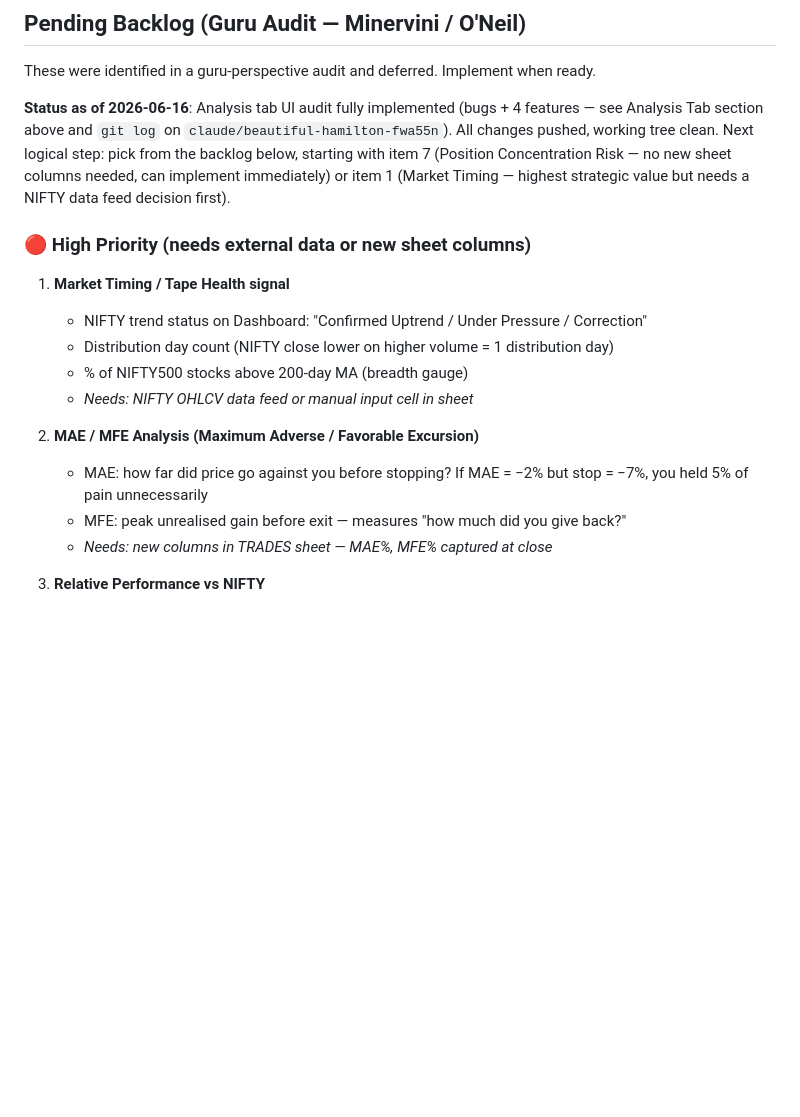
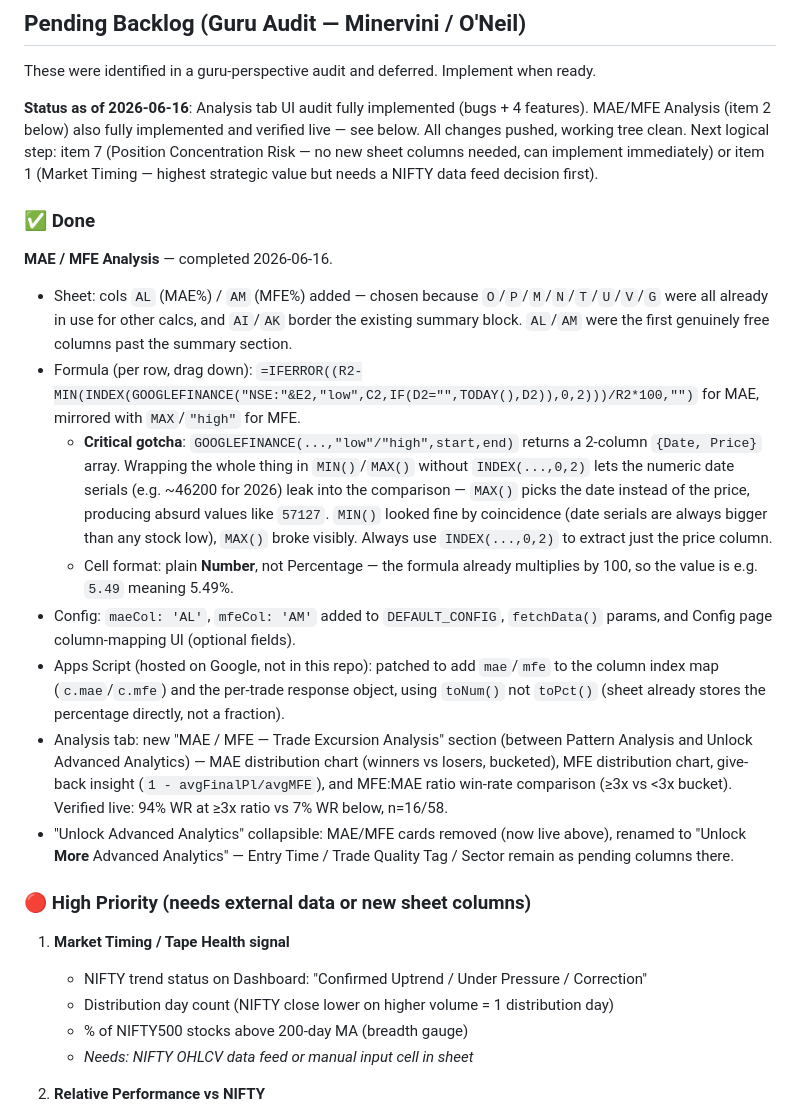
Before and after one commit to vaijayanth/TradingJournal, a Markdown page: CLAUDE.md, the part around the change. GitHub-like rendering; blank space fills up the shorter version.

Commit message:
Document completed MAE/MFE Analysis in CLAUDE.md
Captures the AL/AM column choice, the GOOGLEFINANCE INDEX(...,0,2)
gotcha (date serials leaking into MAX), Apps Script patch details,
and the verified live result (94% vs 7% WR split at MFE:MAE >=3x).

https://claude.ai/code/session_01KscvJVcY2s99tfkwdxvAPn

```diff
--- a/CLAUDE.md
+++ b/CLAUDE.md
@@ -292,7 +292,19 @@ Each watchlist item maps NSEFO columns using row indices 5–23 (0-based).
 
 These were identified in a guru-perspective audit and deferred. Implement when ready.
 
-**Status as of 2026-06-16**: Analysis tab UI audit fully implemented (bugs + 4 features — see Analysis Tab section above and `git log` on `claude/beautiful-hamilton-fwa55n`). All changes pushed, working tree clean. Next logical step: pick from the backlog below, starting with item 7 (Position Concentration Risk — no new sheet columns needed, can implement immediately) or item 1 (Market Timing — highest strategic value but needs a NIFTY data feed decision first).
+**Status as of 2026-06-16**: Analysis tab UI audit fully implemented (bugs + 4 features). MAE/MFE Analysis (item 2 below) also fully implemented and verified live — see below. All changes pushed, working tree clean. Next logical step: item 7 (Position Concentration Risk — no new sheet columns needed, can implement immediately) or item 1 (Market Timing — highest strategic value but needs a NIFTY data feed decision first).
+
+### ✅ Done
+
+**MAE / MFE Analysis** — completed 2026-06-16.
+- Sheet: cols `AL` (MAE%) / `AM` (MFE%) added — chosen because `O`/`P`/`M`/`N`/`T`/`U`/`V`/`G` were all already in use for other calcs, and `AI`/`AK` border the existing summary block. `AL`/`AM` were the first genuinely free columns past the summary section.
+- Formula (per row, drag down): `=IFERROR((R2-MIN(INDEX(GOOGLEFINANCE("NSE:"&E2,"low",C2,IF(D2="",TODAY(),D2)),0,2)))/R2*100,"")` for MAE, mirrored with `MAX`/`"high"` for MFE.
+  - **Critical gotcha**: `GOOGLEFINANCE(...,"low"/"high",start,end)` returns a 2-column `{Date, Price}` array. Wrapping the whole thing in `MIN()`/`MAX()` without `INDEX(...,0,2)` lets the numeric date serials (e.g. ~46200 for 2026) leak into the comparison — `MAX()` picks the date instead of the price, producing absurd values like `57127`. `MIN()` looked fine by coincidence (date serials are always bigger than any stock low), `MAX()` broke visibly. Always use `INDEX(...,0,2)` to extract just the price column.
+  - Cell format: plain **Number**, not Percentage — the formula already multiplies by 100, so the value is e.g. `5.49` meaning 5.49%.
+- Config: `maeCol: 'AL'`, `mfeCol: 'AM'` added to `DEFAULT_CONFIG`, `fetchData()` params, and Config page column-mapping UI (optional fields).
+- Apps Script (hosted on Google, not in this repo): patched to add `mae`/`mfe` to the column index map (`c.mae`/`c.mfe`) and the per-trade response object, using `toNum()` not `toPct()` (sheet already stores the percentage directly, not a fraction).
+- Analysis tab: new "MAE / MFE — Trade Excursion Analysis" section (between Pattern Analysis and Unlock Advanced Analytics) — MAE distribution chart (winners vs losers, bucketed), MFE distribution chart, give-back insight (`1 - avgFinalPl/avgMFE`), and MFE:MAE ratio win-rate comparison (≥3x vs <3x bucket). Verified live: 94% WR at ≥3x ratio vs 7% WR below, n=16/58.
+- "Unlock Advanced Analytics" collapsible: MAE/MFE cards removed (now live above), renamed to "Unlock **More** Advanced Analytics" — Entry Time / Trade Quality Tag / Sector remain as pending columns there.
 
 ### 🔴 High Priority (needs external data or new sheet columns)
 
@@ -301,11 +313,6 @@ These were identified in a guru-perspective audit and deferred. Implement when r
    - Distribution day count (NIFTY close lower on higher volume = 1 distribution day)
    - % of NIFTY500 stocks above 200-day MA (breadth gauge)
    - *Needs: NIFTY OHLCV data feed or manual input cell in sheet*
-
-2. **MAE / MFE Analysis (Maximum Adverse / Favorable Excursion)**
-   - MAE: how far did price go against you before stopping? If MAE = −2% but stop = −7%, you held 5% of pain unnecessarily
-   - MFE: peak unrealised gain before exit — measures "how much did you give back?"
-   - *Needs: new columns in TRADES sheet — MAE%, MFE% captured at close*
 
 3. **Relative Performance vs NIFTY**
    - Monthly return overlay vs NIFTY on equity curve
```
